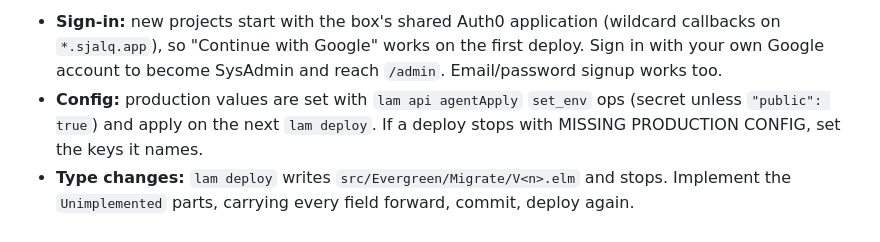
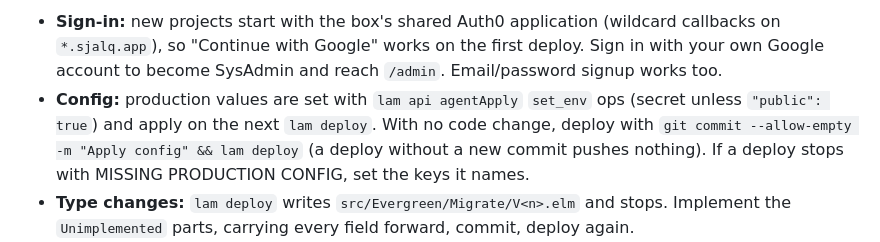
Before and after one commit to sjalq/starter-project, a Markdown page: README.md, the part around the change. Rendered like a GitHub page.

Commit message:
Docs: config-only deploys need an empty commit
Co-Authored-By: Claude Opus 5.5 (1M context) <noreply@anthropic.com>

```diff
--- a/README.md
+++ b/README.md
@@ -29,7 +29,7 @@ node scripts/node/new-app.js <name> [--team <team>]
 After that the loop is: change code, `./compile.sh`, commit, `lam deploy`.
 
 - **Sign-in:** new projects start with the box's shared Auth0 application (wildcard callbacks on `*.sjalq.app`), so "Continue with Google" works on the first deploy. Sign in with your own Google account to become SysAdmin and reach `/admin`. Email/password signup works too.
-- **Config:** production values are set with `lam api agentApply` `set_env` ops (secret unless `"public": true`) and apply on the next `lam deploy`. If a deploy stops with MISSING PRODUCTION CONFIG, set the keys it names.
+- **Config:** production values are set with `lam api agentApply` `set_env` ops (secret unless `"public": true`) and apply on the next `lam deploy`. With no code change, deploy with `git commit --allow-empty -m "Apply config" && lam deploy` (a deploy without a new commit pushes nothing). If a deploy stops with MISSING PRODUCTION CONFIG, set the keys it names.
 - **Type changes:** `lam deploy` writes `src/Evergreen/Migrate/V<n>.elm` and stops. Implement the `Unimplemented` parts, carrying every field forward, commit, deploy again.
 - **Logs:** `lam api agentLogs '{"project":"<name>"}'` (the box's process log), or `/admin/logs` and `node scripts/node/lamdera-cli/index.js logs --env prod` (the app's own log).
 - **Everything else** (teams, invites, deleting, tokens): <https://lmd.sjalq.app/llm_guide.md>.
```
Also changed, not shown: CLAUDE.md (+1 -1 lines).
